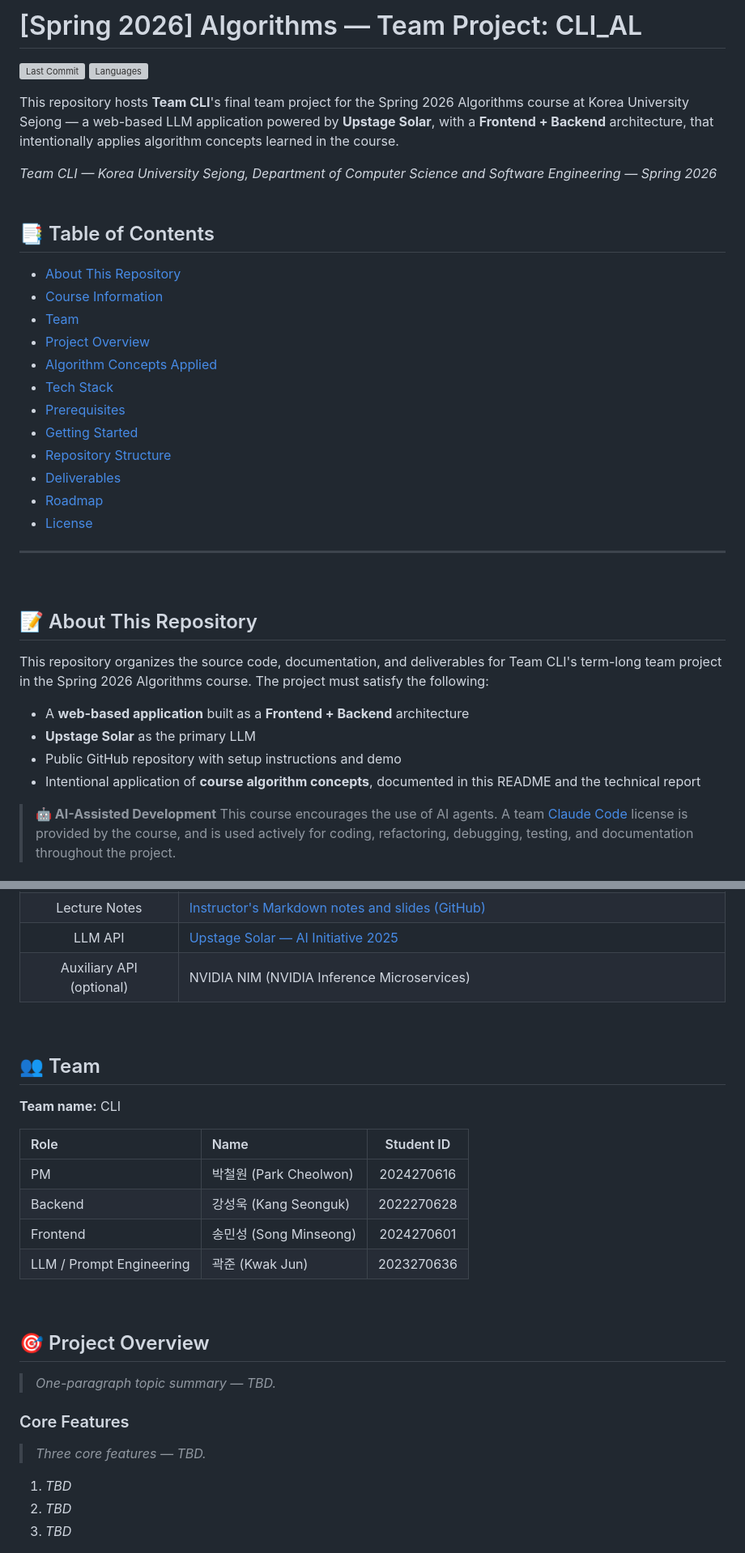
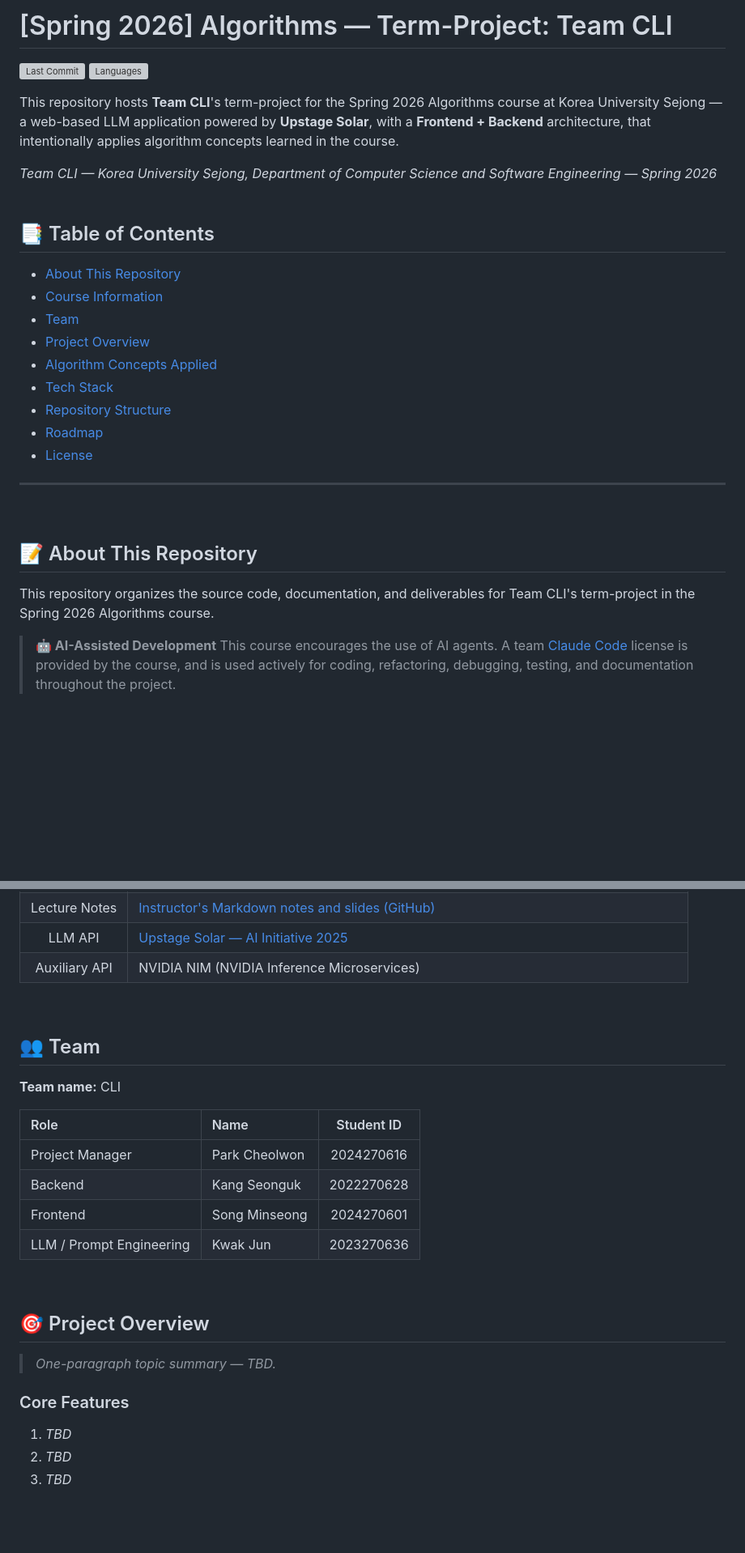
Before and after one commit to Choroning/CLI_AL, a Markdown page: README.md, 2 parts joined by grey strips. Shown at 81% size. Rendered like a GitHub page; blank space fills up the shorter version; grey boxes are pictures that could not be loaded.

```diff
--- a/README.md
+++ b/README.md
@@ -1,9 +1,9 @@
-# [Spring 2026] Algorithms — Team Project: CLI_AL
+# [Spring 2026] Algorithms — Term-Project: Team CLI
 
 ![Last Commit](https://img.shields.io/github/last-commit/Choroning/CLI_AL)
 ![Languages](https://img.shields.io/github/languages/top/Choroning/CLI_AL)
 
-This repository hosts **Team CLI**'s final team project for the Spring 2026 Algorithms course at Korea University Sejong — a web-based LLM application powered by **Upstage Solar**, with a **Frontend + Backend** architecture, that intentionally applies algorithm concepts learned in the course.
+This repository hosts **Team CLI**'s term-project for the Spring 2026 Algorithms course at Korea University Sejong — a web-based LLM application powered by **Upstage Solar**, with a **Frontend + Backend** architecture, that intentionally applies algorithm concepts learned in the course.
 
 *Team CLI — Korea University Sejong, Department of Computer Science and Software Engineering — Spring 2026*
 <br><br>
@@ -16,10 +16,7 @@ This repository hosts **Team CLI**'s final team project for the Spring 2026 Algo
 - [Project Overview](#project-overview)
 - [Algorithm Concepts Applied](#algorithm-concepts-applied)
 - [Tech Stack](#tech-stack)
-- [Prerequisites](#prerequisites)
-- [Getting Started](#getting-started)
 - [Repository Structure](#repository-structure)
-- [Deliverables](#deliverables)
 - [Roadmap](#roadmap)
 - [License](#license)
 
@@ -29,12 +26,7 @@ This repository hosts **Team CLI**'s final team project for the Spring 2026 Algo
 <br><a name="about-this-repository"></a>
 ## 📝 About This Repository
 
-This repository organizes the source code, documentation, and deliverables for Team CLI's term-long team project in the Spring 2026 Algorithms course. The project must satisfy the following:
-
-- A **web-based application** built as a **Frontend + Backend** architecture
-- **Upstage Solar** as the primary LLM
-- Public GitHub repository with setup instructions and demo
-- Intentional application of **course algorithm concepts**, documented in this README and the technical report
+This repository organizes the source code, documentation, and deliverables for Team CLI's term-project in the Spring 2026 Algorithms course.
 
 > **🤖 AI-Assisted Development**
 > This course encourages the use of AI agents.
@@ -57,7 +49,7 @@ This repository organizes the source code, documentation, and deliverables for T
 |Textbook|"Introduction to Algorithms, 3rd Edition" by Cormen, Leiserson, Rivest, and Stein (CLRS)|
 |Lecture Notes|[Instructor's Markdown notes and slides (GitHub)](https://github.com/codingchild2424/2026-lecture-algorithm)|
 |LLM API|[Upstage Solar — AI Initiative 2025](https://www.upstage.ai/events/ai-initiative-2025-ko)|
-|Auxiliary API (optional)|NVIDIA NIM (NVIDIA Inference Microservices)|
+|Auxiliary API|NVIDIA NIM (NVIDIA Inference Microservices)|
 
 <br><a name="team"></a>
 ## 👥 Team
@@ -66,10 +58,10 @@ This repository organizes the source code, documentation, and deliverables for T
 
 | Role | Name | Student ID |
 |:-----|:-----|:----------:|
-| PM | 박철원 (Park Cheolwon) | 2024270616 |
-| Backend | 강성욱 (Kang Seonguk) | 2022270628 |
-| Frontend | 송민성 (Song Minseong) | 2024270601 |
-| LLM / Prompt Engineering | 곽준 (Kwak Jun) | 2023270636 |
+| Project Manager | Park Cheolwon | 2024270616 |
+| Backend | Kang Seonguk | 2022270628 |
+| Frontend | Song Minseong | 2024270601 |
+| LLM / Prompt Engineering | Kwak Jun | 2023270636 |
 
 <br><a name="project-overview"></a>
 ## 🎯 Project Overview
@@ -77,8 +69,6 @@ This repository organizes the source code, documentation, and deliverables for T
 > _One-paragraph topic summary — TBD._
 
 ### Core Features
-
-> _Three core features — TBD._
 
 1. _TBD_
 2. _TBD_
```
Also changed, not shown: other parts of README.md (+6 -63 lines).
